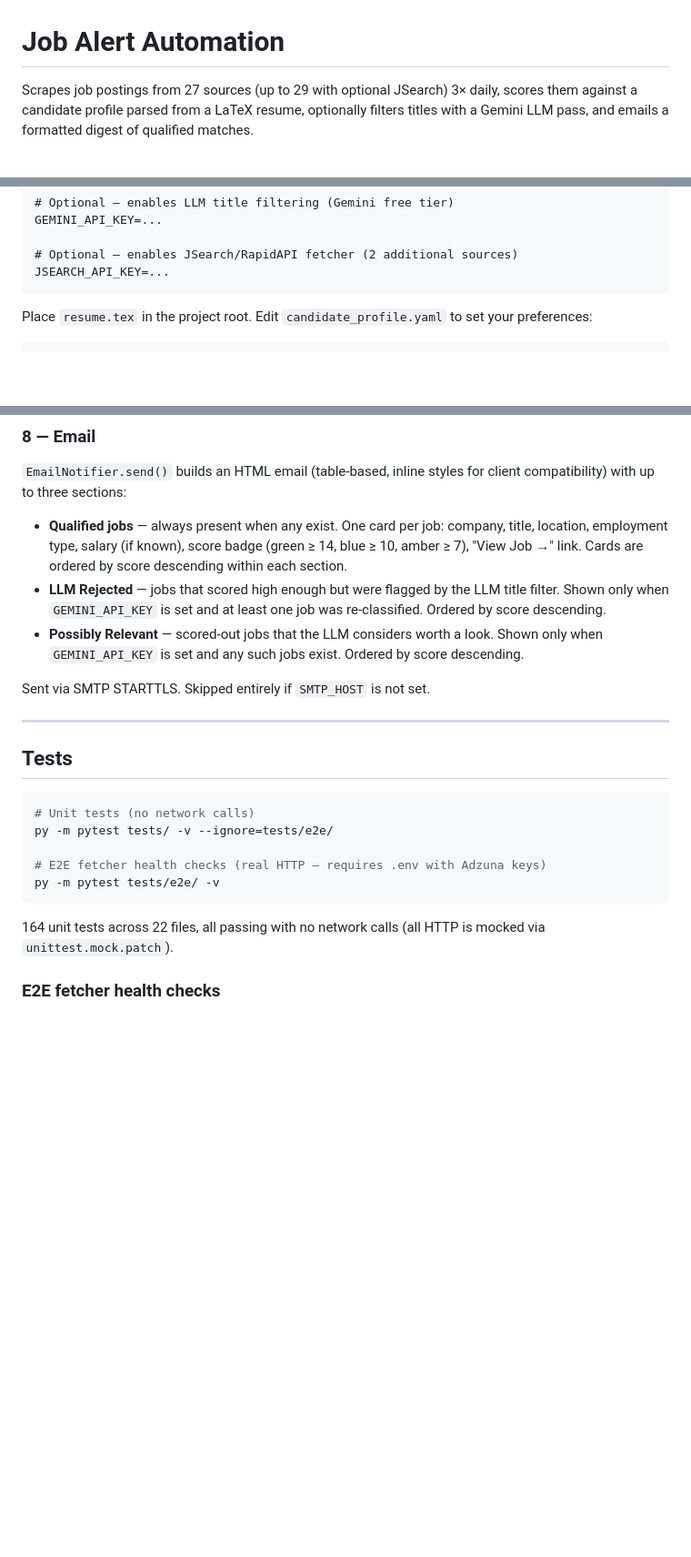
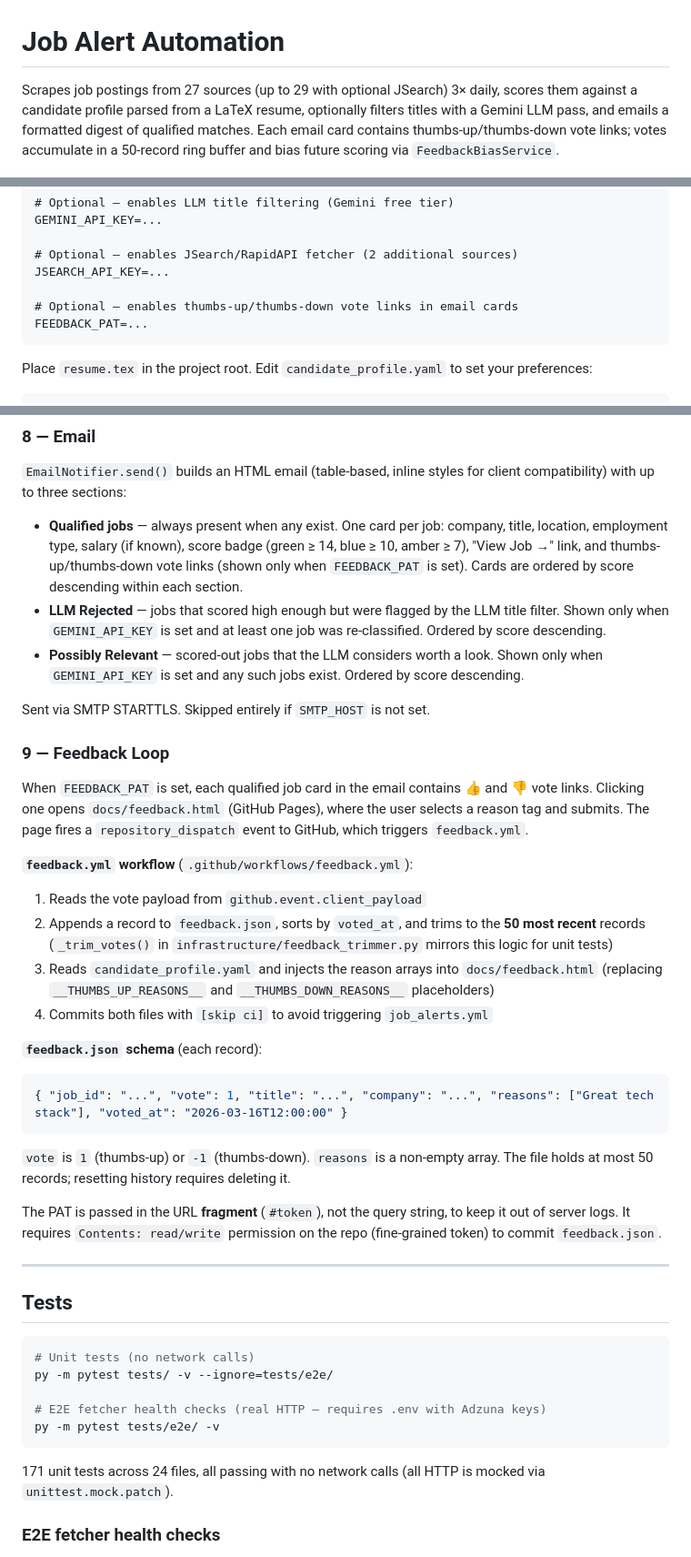
Before and after one commit to joshberger5/Job-Alert-Automation, a Markdown page: README.md, 3 parts joined by grey strips. Shown at 91% size. Rendered like a GitHub page; blank space fills up the shorter version.

Commit message:
docs: update README and CLAUDE.md for Phase 3 feedback loop

````diff
--- a/README.md
+++ b/README.md
@@ -1,6 +1,6 @@
 # Job Alert Automation
 
-Scrapes job postings from 27 sources (up to 29 with optional JSearch) 3× daily, scores them against a candidate profile parsed from a LaTeX resume, optionally filters titles with a Gemini LLM pass, and emails a formatted digest of qualified matches.
+Scrapes job postings from 27 sources (up to 29 with optional JSearch) 3× daily, scores them against a candidate profile parsed from a LaTeX resume, optionally filters titles with a Gemini LLM pass, and emails a formatted digest of qualified matches. Each email card contains thumbs-up/thumbs-down vote links; votes accumulate in a 50-record ring buffer and bias future scoring via `FeedbackBiasService`.
 
 ![Email preview](docs/email_preview.png)
 
@@ -29,6 +29,9 @@ GEMINI_API_KEY=...
 
 # Optional — enables JSearch/RapidAPI fetcher (2 additional sources)
 JSEARCH_API_KEY=...
+
+# Optional — enables thumbs-up/thumbs-down vote links in email cards
+FEEDBACK_PAT=...
 ```
 
 Place `resume.tex` in the project root. Edit `candidate_profile.yaml` to set your preferences:
@@ -165,11 +168,30 @@ Duplicate detection happens before filtering and scoring, so already-seen jobs c
 
 `EmailNotifier.send()` builds an HTML email (table-based, inline styles for client compatibility) with up to three sections:
 
-- **Qualified jobs** — always present when any exist. One card per job: company, title, location, employment type, salary (if known), score badge (green ≥ 14, blue ≥ 10, amber ≥ 7), "View Job →" link. Cards are ordered by score descending within each section.
+- **Qualified jobs** — always present when any exist. One card per job: company, title, location, employment type, salary (if known), score badge (green ≥ 14, blue ≥ 10, amber ≥ 7), "View Job →" link, and thumbs-up/thumbs-down vote links (shown only when `FEEDBACK_PAT` is set). Cards are ordered by score descending within each section.
 - **LLM Rejected** — jobs that scored high enough but were flagged by the LLM title filter. Shown only when `GEMINI_API_KEY` is set and at least one job was re-classified. Ordered by score descending.
 - **Possibly Relevant** — scored-out jobs that the LLM considers worth a look. Shown only when `GEMINI_API_KEY` is set and any such jobs exist. Ordered by score descending.
 
 Sent via SMTP STARTTLS. Skipped entirely if `SMTP_HOST` is not set.
+
+### 9 — Feedback Loop
+
+When `FEEDBACK_PAT` is set, each qualified job card in the email contains 👍 and 👎 vote links. Clicking one opens `docs/feedback.html` (GitHub Pages), where the user selects a reason tag and submits. The page fires a `repository_dispatch` event to GitHub, which triggers `feedback.yml`.
+
+**`feedback.yml` workflow** (`.github/workflows/feedback.yml`):
+1. Reads the vote payload from `github.event.client_payload`
+2. Appends a record to `feedback.json`, sorts by `voted_at`, and trims to the **50 most recent** records (`_trim_votes()` in `infrastructure/feedback_trimmer.py` mirrors this logic for unit tests)
+3. Reads `candidate_profile.yaml` and injects the reason arrays into `docs/feedback.html` (replacing `__THUMBS_UP_REASONS__` and `__THUMBS_DOWN_REASONS__` placeholders)
+4. Commits both files with `[skip ci]` to avoid triggering `job_alerts.yml`
+
+**`feedback.json` schema** (each record):
+```json
+{ "job_id": "...", "vote": 1, "title": "...", "company": "...", "reasons": ["Great tech stack"], "voted_at": "2026-03-16T12:00:00" }
+```
+
+`vote` is `1` (thumbs-up) or `-1` (thumbs-down). `reasons` is a non-empty array. The file holds at most 50 records; resetting history requires deleting it.
+
+The PAT is passed in the URL **fragment** (`#token`), not the query string, to keep it out of server logs. It requires `Contents: read/write` permission on the repo (fine-grained token) to commit `feedback.json`.
 
 ---
 
@@ -183,7 +205,7 @@ py -m pytest tests/ -v --ignore=tests/e2e/
 py -m pytest tests/e2e/ -v
 ```
 
-164 unit tests across 22 files, all passing with no network calls (all HTTP is mocked via `unittest.mock.patch`).
+171 unit tests across 24 files, all passing with no network calls (all HTTP is mocked via `unittest.mock.patch`).
 
 ### E2E fetcher health checks
 
````
Also changed, not shown: other parts of README.md (+6 -3 lines).
